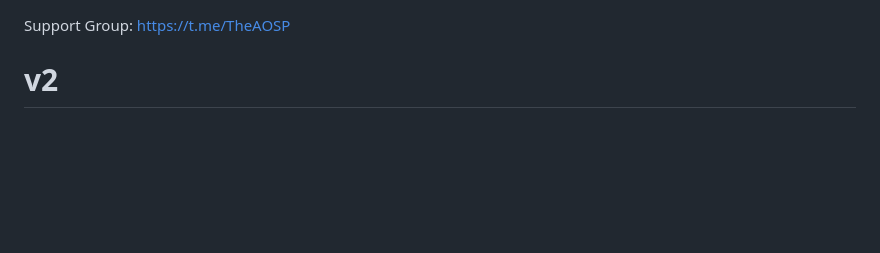
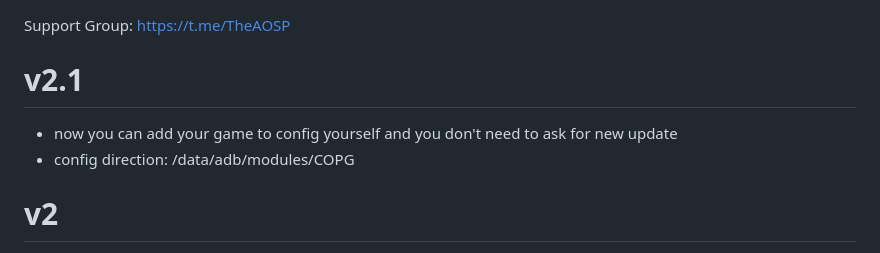
Before and after one commit to AlirezaParsi/COPG, a Markdown page: changelog.md, the part around the change. GitHub-like rendering; blank space fills up the shorter version.

```diff
--- a/changelog.md
+++ b/changelog.md
@@ -1,5 +1,8 @@
 Support Group:
 https://t.me/TheAOSP
+# v2.1
+- now you can add your game to config yourself and you don't need to ask for new update
+- config direction: /data/adb/modules/COPG
 # v2
 - Added Mobile Legends `com.mobilelegends.mi` support - spoof as ZTE NX769J
 - Added Brawl Stars `com.supercell.brawlstars` support - spoof as ZTE NX769J
```
